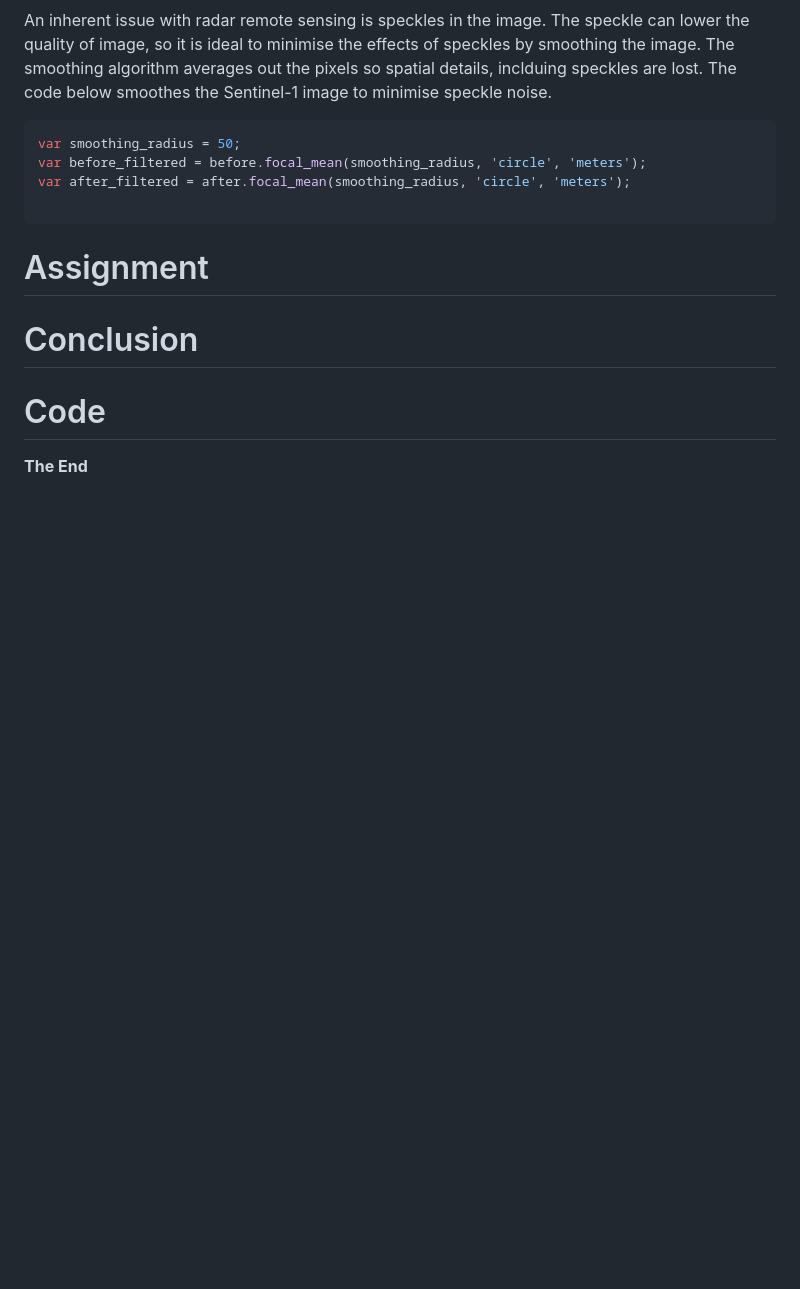
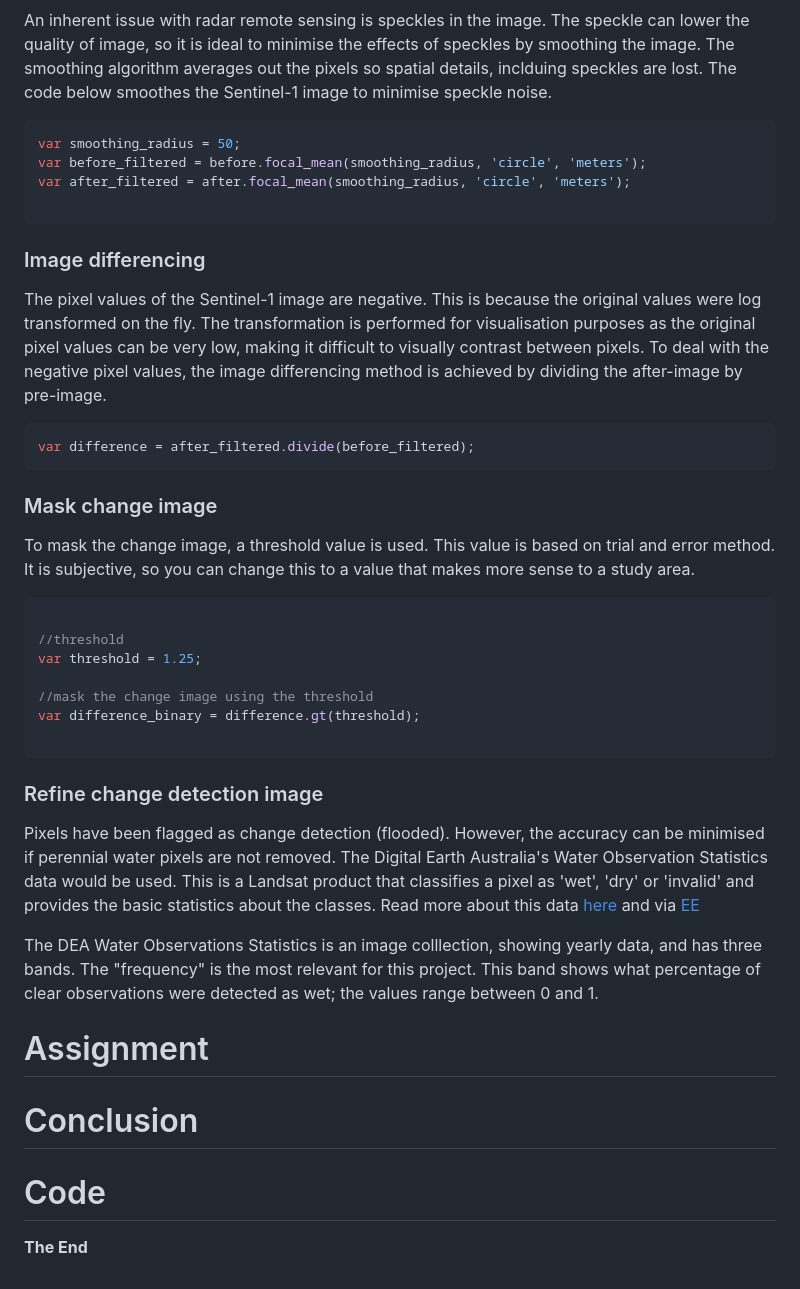
Before and after one commit to padiketeku/EnvMonMod, a Markdown page: EMM-Prac-6-Croc-Biomass-Modelling.md, the part around the change. GitHub-like rendering; blank space fills up the shorter version.

````diff
--- a/EMM-Prac-6-Croc-Biomass-Modelling.md
+++ b/EMM-Prac-6-Croc-Biomass-Modelling.md
@@ -161,6 +161,37 @@ var after_filtered = after.focal_mean(smoothing_radius, 'circle', 'meters');
 ```
 
 
+### Image differencing
+
+The pixel values of the Sentinel-1 image are negative. This is because the original values were log transformed on the fly. The transformation is performed for visualisation purposes as the original pixel values can be very low, making it difficult to visually contrast between pixels. To deal with the negative pixel values, the image differencing method is achieved by dividing the after-image by pre-image.
+
+```JavaScript
+var difference = after_filtered.divide(before_filtered);
+```
+
+
+### Mask change image
+
+To mask the change image, a threshold value is used. This value is based on trial and error method. It is subjective, so you can change this to a value that makes more sense to a study area.
+
+```JavaScript
+
+//threshold
+var threshold = 1.25;
+
+//mask the change image using the threshold
+var difference_binary = difference.gt(threshold);
+
+```
+
+### Refine change detection image
+
+Pixels have been flagged as change detection (flooded). However, the accuracy can be minimised if perennial water pixels are not removed. The Digital Earth Australia's Water Observation Statistics data would be used. This is a Landsat product that classifies a pixel as 'wet', 'dry' or 'invalid' and provides the basic statistics about the classes. Read more about this data [here](https://knowledge.dea.ga.gov.au/data/product/dea-water-observations-statistics-landsat/)  and via [EE](https://developers.google.com/earth-engine/datasets/catalog/projects_geoscience-aus-cat_assets_ga_ls_wo_fq_cyear_3)
+
+The DEA Water Observations Statistics is an image colllection, showing yearly data, and has three bands. The "frequency" is the most relevant for this project. This band shows what percentage of clear observations were detected as wet; the values range between 0 and 1.
+
+
+
 
 # Assignment
 
````
